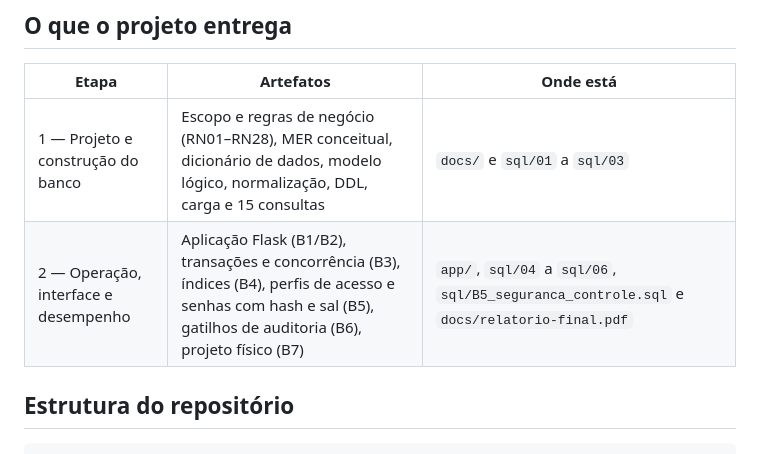
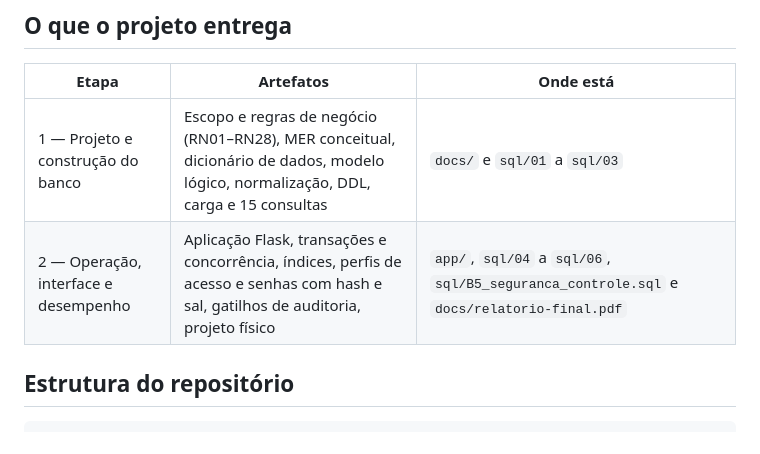
Before and after one commit to madugomes03/lab-bd-petcare, a Markdown page: README.md, the part around the change. Drawn GitHub-style.

Commit message:
Revisando README
Removed specific details from the README for a more concise description of the second stage.

```diff
--- a/README.md
+++ b/README.md
@@ -26,7 +26,7 @@ Gestão de ONGs de proteção e adoção animal. Cadastro de animais resgatados,
 | Etapa | Artefatos | Onde está |
 |---|---|---|
 | 1 — Projeto e construção do banco | Escopo e regras de negócio (RN01–RN28), MER conceitual, dicionário de dados, modelo lógico, normalização, DDL, carga e 15 consultas | `docs/` e `sql/01` a `sql/03` |
-| 2 — Operação, interface e desempenho | Aplicação Flask (B1/B2), transações e concorrência (B3), índices (B4), perfis de acesso e senhas com hash e sal (B5), gatilhos de auditoria (B6), projeto físico (B7) | `app/`, `sql/04` a `sql/06`, `sql/B5_seguranca_controle.sql` e `docs/relatorio-final.pdf` |
+| 2 — Operação, interface e desempenho | Aplicação Flask, transações e concorrência, índices, perfis de acesso e senhas com hash e sal, gatilhos de auditoria, projeto físico | `app/`, `sql/04` a `sql/06`, `sql/B5_seguranca_controle.sql` e `docs/relatorio-final.pdf` |
 
 ## Estrutura do repositório
 
```
